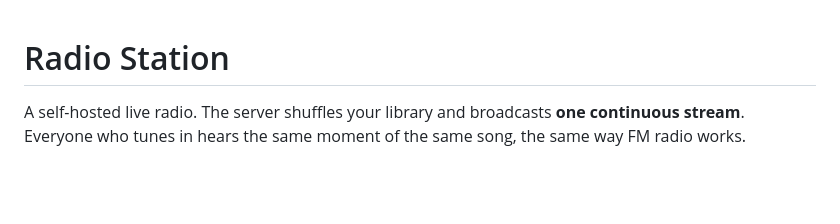
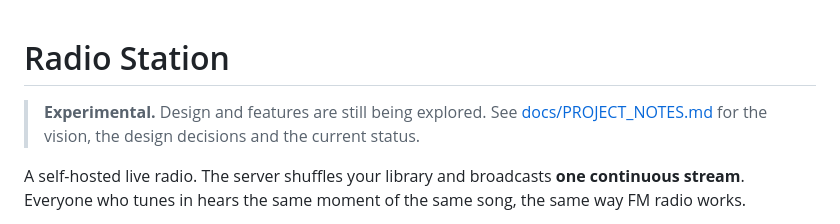
Before and after one commit to epicgamer133/4adio, a Markdown page: README.md, the part around the change. Drawn GitHub-style; blank space fills up the shorter version.

Commit message:
Add project notes: vision, design decisions, experimental status

```diff
--- a/README.md
+++ b/README.md
@@ -1,4 +1,6 @@
 # Radio Station
+
+> **Experimental.** Design and features are still being explored. See [docs/PROJECT_NOTES.md](docs/PROJECT_NOTES.md) for the vision, the design decisions and the current status.
 
 A self-hosted live radio. The server shuffles your library and broadcasts **one continuous stream**. Everyone who tunes in hears the same moment of the same song, the same way FM radio works.
 
```
Also changed, not shown: CLAUDE.md (added, +10 -0 lines), docs/PROJECT_NOTES.md (added, +142 -0 lines).
